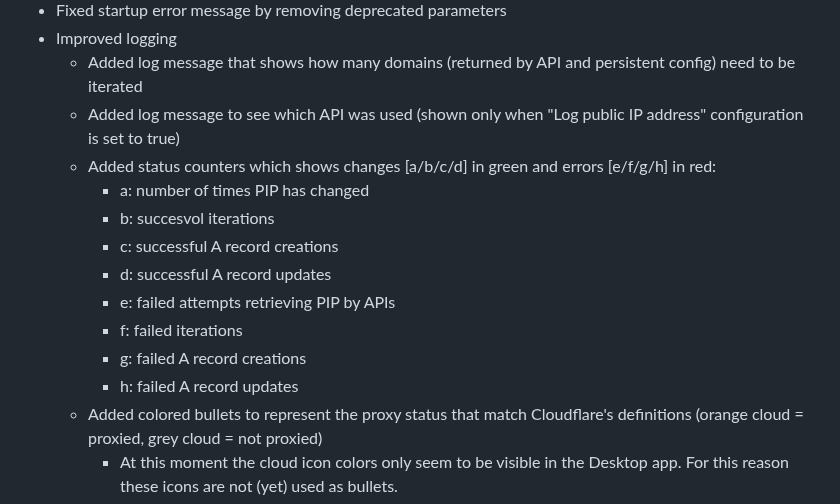
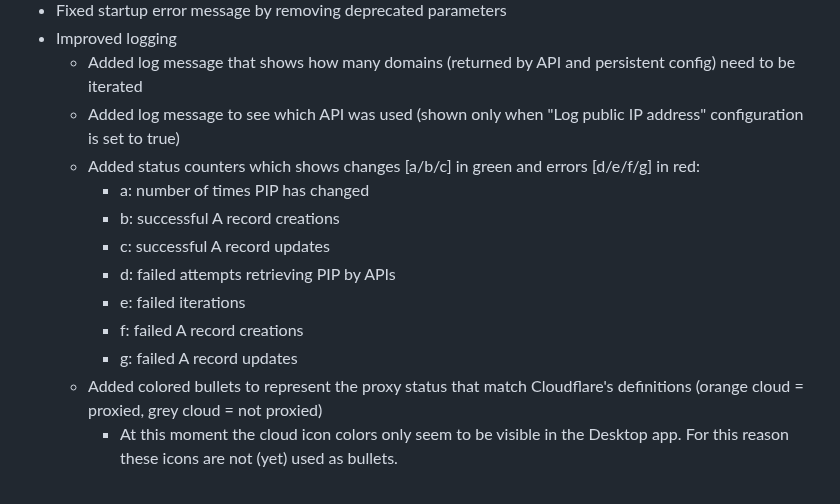
Before and after one commit to MennovH/HomeAssistant, a Markdown page: CloudflareDDNS/CHANGELOG.md, the part around the change. GitHub-like rendering.

```diff
--- a/CloudflareDDNS/CHANGELOG.md
+++ b/CloudflareDDNS/CHANGELOG.md
@@ -7,15 +7,14 @@
 - Improved logging
   - Added log message that shows how many domains (returned by API and persistent config) need to be iterated
   - Added log message to see which API was used (shown only when "Log public IP address" configuration is set to true)
-  - Added status counters which shows changes [a/b/c/d] in green and errors [e/f/g/h] in red:
+  - Added status counters which shows changes [a/b/c] in green and errors [d/e/f/g] in red:
     - a: number of times PIP has changed
-    - b: succesvol iterations
-    - c: successful A record creations
-    - d: successful A record updates
-    - e: failed attempts retrieving PIP by APIs
-    - f: failed iterations
-    - g: failed A record creations
-    - h: failed A record updates
+    - b: successful A record creations
+    - c: successful A record updates
+    - d: failed attempts retrieving PIP by APIs
+    - e: failed iterations
+    - f: failed A record creations
+    - g: failed A record updates
   - Added colored bullets to represent the proxy status that match Cloudflare's definitions (orange cloud = proxied, grey cloud = not proxied)
     - At this moment the cloud icon colors only seem to be visible in the Desktop app. For this reason these icons are not (yet) used as bullets.
   - Replaced "created" log messsage with plus sign
```
